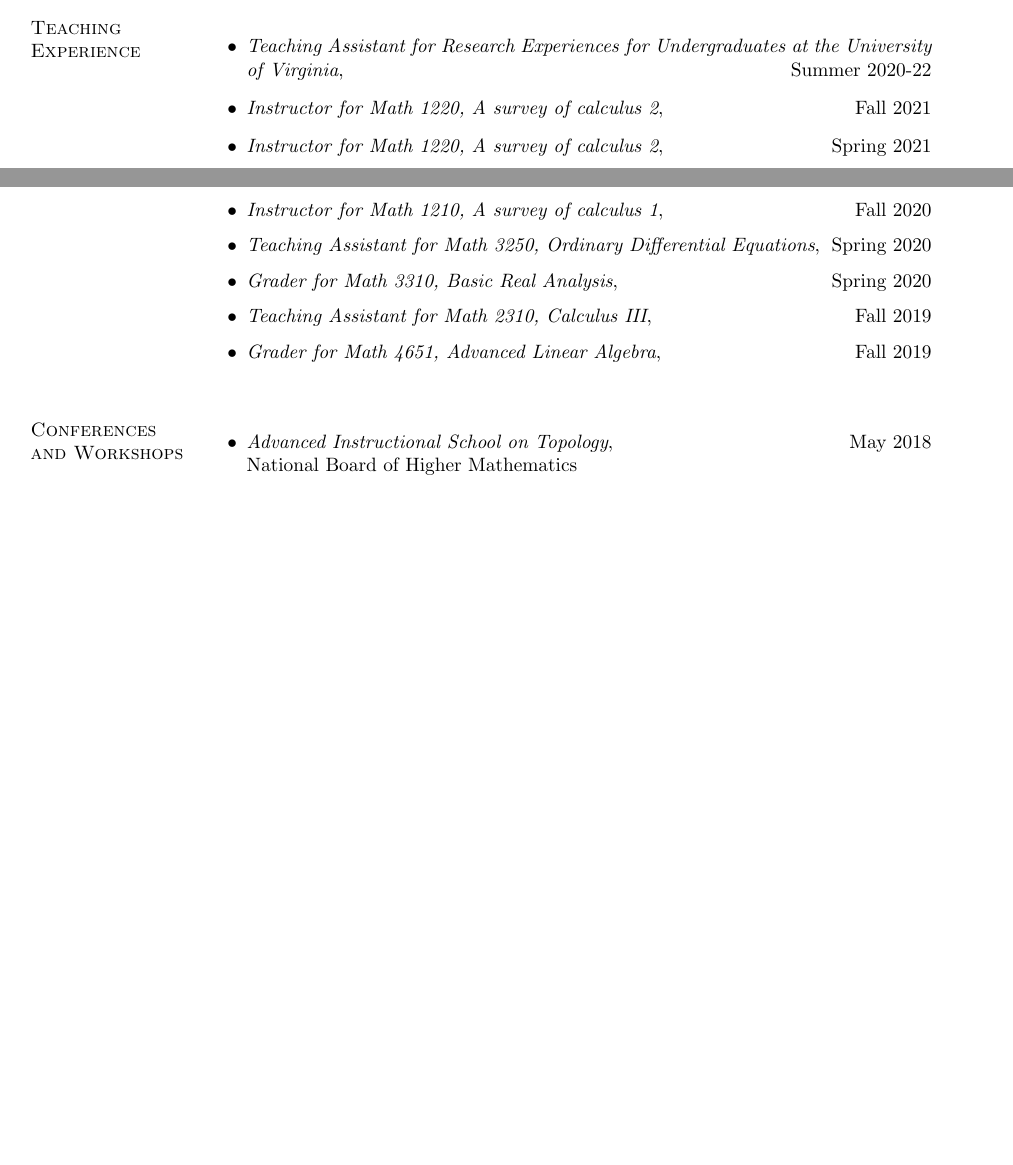
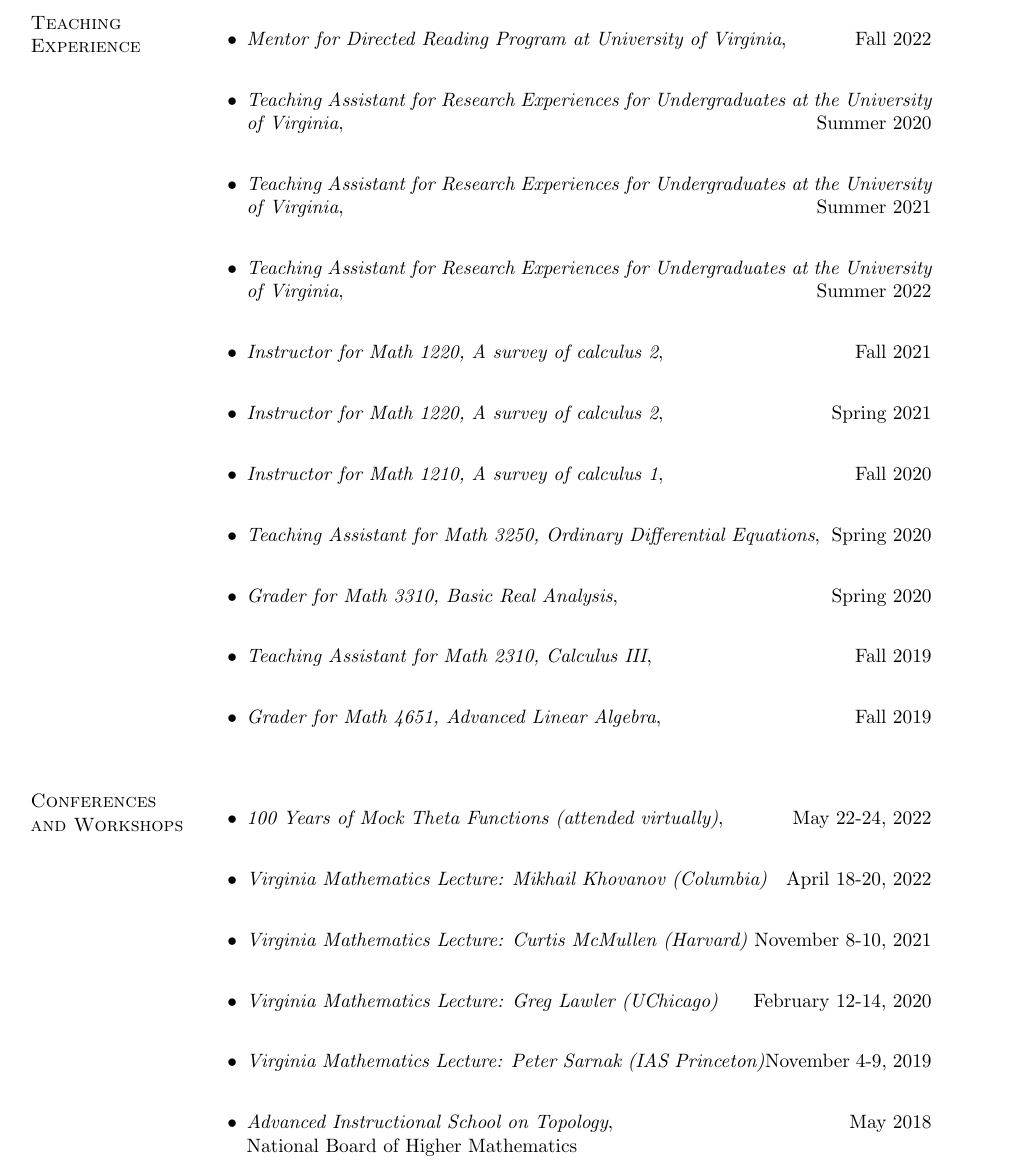
Before and after one commit to bp3aq/bp3aq, a LaTeX CV (Badri_CV.tex): two parts of pages 1 and 2 of 2 before the commit and part of page 2 of 3 after it, the two joined at a grey line, cut so that both start at the same text, the shorter picture padded with empty space. Compiled offline with pdfLaTeX.

Commit message:
CV update

```diff
--- a/Badri_CV.tex
+++ b/Badri_CV.tex
@@ -353,13 +353,16 @@ Lucknow, India
 
 \section{Teaching Experience}
 \begin{itemize}
-\item \emph{Teaching Assistant for Research Experiences for Undergraduates at the University of Virginia}, \hfill Summer 2020-22
-\item \emph{Instructor for Math 1220, A survey of calculus 2}, \hfill Fall 2021
-\item \emph{Instructor for Math 1220, A survey of calculus 2}, \hfill Spring 2021
-\item \emph{Instructor for Math 1210, A survey of calculus 1}, \hfill Fall 2020
-\item \emph{Teaching Assistant for Math 3250, Ordinary Differential Equations}, \hfill Spring 2020
-\item \emph{Grader for Math 3310, Basic Real Analysis}, \hfill Spring 2020
-\item \emph{Teaching Assistant for Math 2310, Calculus III}, \hfill Fall 2019
+\item \emph{Mentor for Directed Reading Program at University of Virginia}, \hfill Fall 2022 \\
+\item \emph{Teaching Assistant for Research Experiences for Undergraduates at the University of Virginia}, \hfill Summer 2020 \\
+\item \emph{Teaching Assistant for Research Experiences for Undergraduates at the University of Virginia}, \hfill Summer 2021 \\
+\item \emph{Teaching Assistant for Research Experiences for Undergraduates at the University of Virginia}, \hfill Summer 2022 \\
+\item \emph{Instructor for Math 1220, A survey of calculus 2}, \hfill Fall 2021 \\
+\item \emph{Instructor for Math 1220, A survey of calculus 2}, \hfill Spring 2021 \\
+\item \emph{Instructor for Math 1210, A survey of calculus 1}, \hfill Fall 2020 \\
+\item \emph{Teaching Assistant for Math 3250, Ordinary Differential Equations}, \hfill Spring 2020 \\
+\item \emph{Grader for Math 3310, Basic Real Analysis}, \hfill Spring 2020 \\
+\item \emph{Teaching Assistant for Math 2310, Calculus III}, \hfill Fall 2019 \\
 \item \emph{Grader for Math 4651, Advanced Linear Algebra}, \hfill Fall 2019
 \end{itemize}
 
@@ -416,7 +419,7 @@ Lucknow, India
 
 \section{Conferences and Workshops}
 \begin{itemize}
-%\item \emph{100 Years of Mock Theta Functions},\hfill May 18-19, 2020\\
+\item \emph{100 Years of Mock Theta Functions (attended virtually)},\hfill May 22-24, 2022\\
 %Vanderbilt University
 %\item \emph{34th Automorphic Forms Workshop},\hfill May 11-15, 2020\\
 %Brigham Young University
@@ -424,7 +427,11 @@ Lucknow, India
 %University of Wisconsin
 %\item \emph{AMS Spring Southeastern Sectional Meeting}, \hfill March 13-15, 2020\\
 %American Mathematical Society
-\item \emph{Advanced Instructional School on Topology},\hfill May 2018\\ National Board of Higher Mathematics
+\item \emph{Virginia Mathematics Lecture: Mikhail Khovanov (Columbia)}\hfill April 18-20, 2022 \\
+\item \emph{Virginia Mathematics Lecture: Curtis McMullen (Harvard)}\hfill November 8-10, 2021 \\
+\item \emph{Virginia Mathematics Lecture: Greg Lawler (UChicago)}\hfill February 12-14, 2020 \\
+\item \emph{Virginia Mathematics Lecture: Peter Sarnak (IAS Princeton)}\hfill November 4-9, 2019 \\
+\item \emph{Advanced Instructional School on Topology},\hfill May 2018\\ National Board of Higher Mathematics \\
 \item \emph{Algebraic Geometry},\hfill Dec 2017\\ Indian Statistical Institute
 %\item \emph{Advanced Instructional School on Varieties and Schemes},\hfill May 2016\\ National Board of Higher Mathematics
 
```
Also changed, not shown: Badri_CV.pdf, Badri_CV.tex (26 more changed lines), 4 other files.
